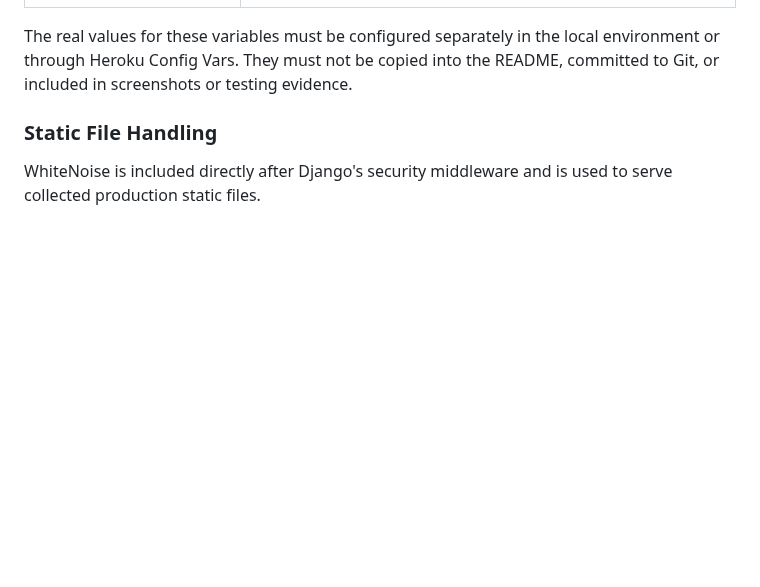
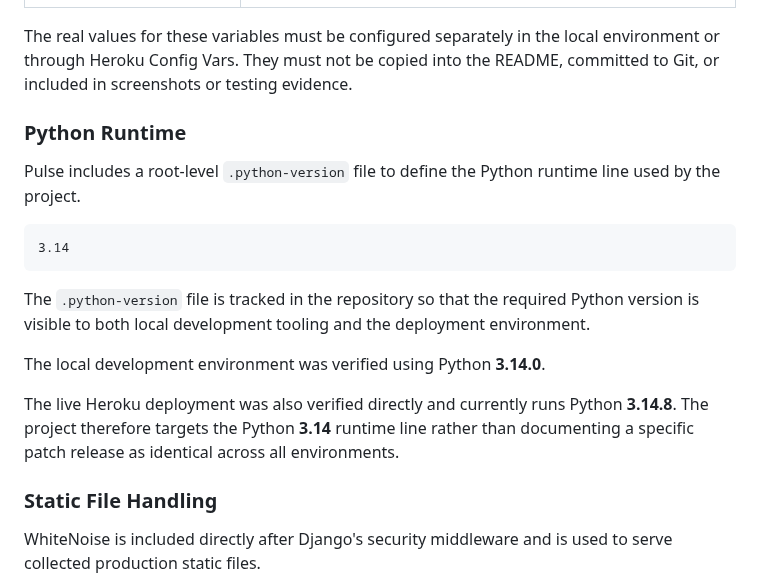
Before and after one commit to MSR-Projects7274/pulse, a Markdown page: README.md, the part around the change. Rendered like a GitHub page; folded sections open; blank space fills up the shorter version.

Commit message:
Document Python runtime configuration

````diff
--- a/README.md
+++ b/README.md
@@ -272,6 +272,20 @@ Secret or environment-specific values are not committed to the repository. The r
 | `AWS_S3_REGION_NAME` | Identifies the AWS region containing the configured S3 bucket. |
 
 The real values for these variables must be configured separately in the local environment or through Heroku Config Vars. They must not be copied into the README, committed to Git, or included in screenshots or testing evidence.
+
+### Python Runtime
+
+Pulse includes a root-level `.python-version` file to define the Python runtime line used by the project.
+
+```text
+3.14
+```
+
+The `.python-version` file is tracked in the repository so that the required Python version is visible to both local development tooling and the deployment environment.
+
+The local development environment was verified using Python **3.14.0**.
+
+The live Heroku deployment was also verified directly and currently runs Python **3.14.8**. The project therefore targets the Python **3.14** runtime line rather than documenting a specific patch release as identical across all environments.
 
 ### Static File Handling
 
````
